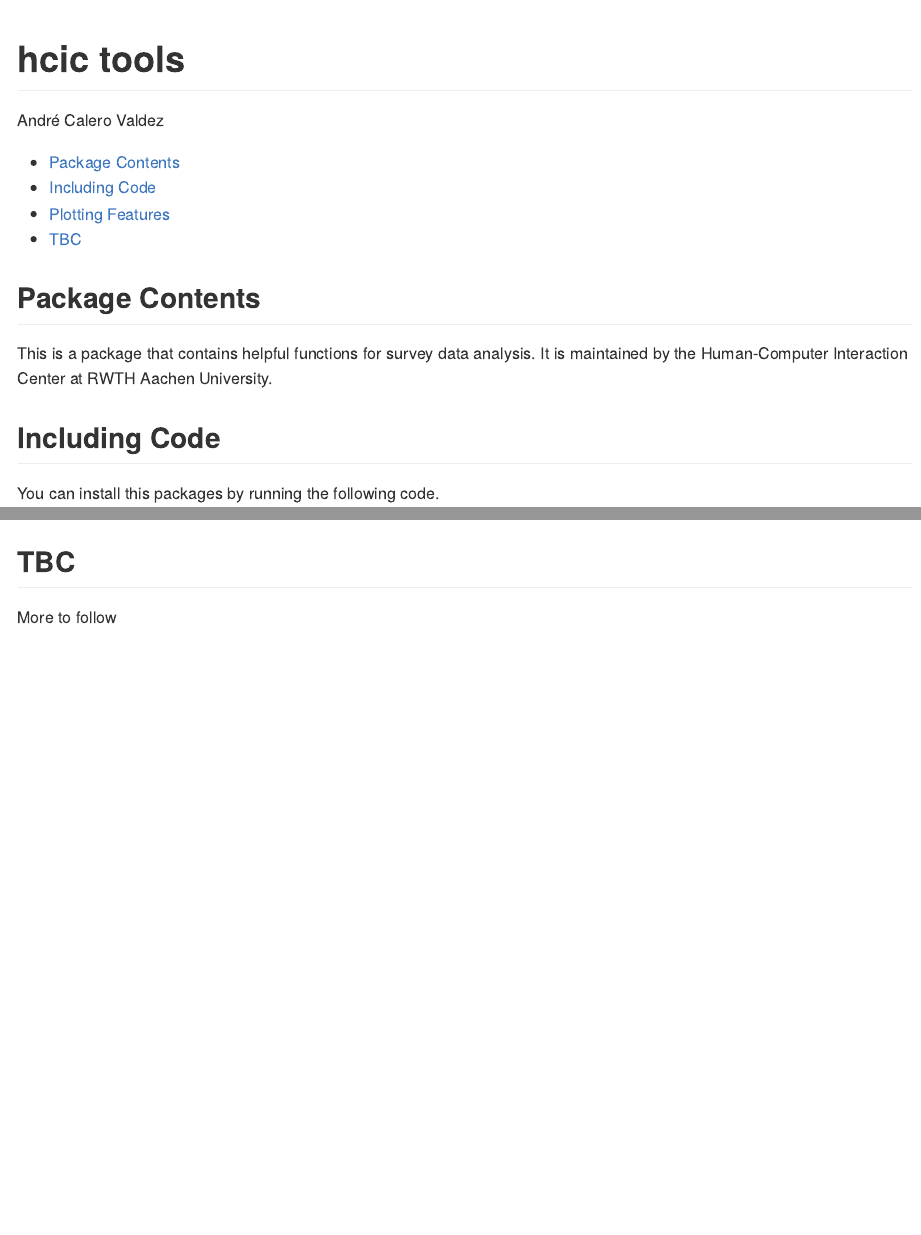
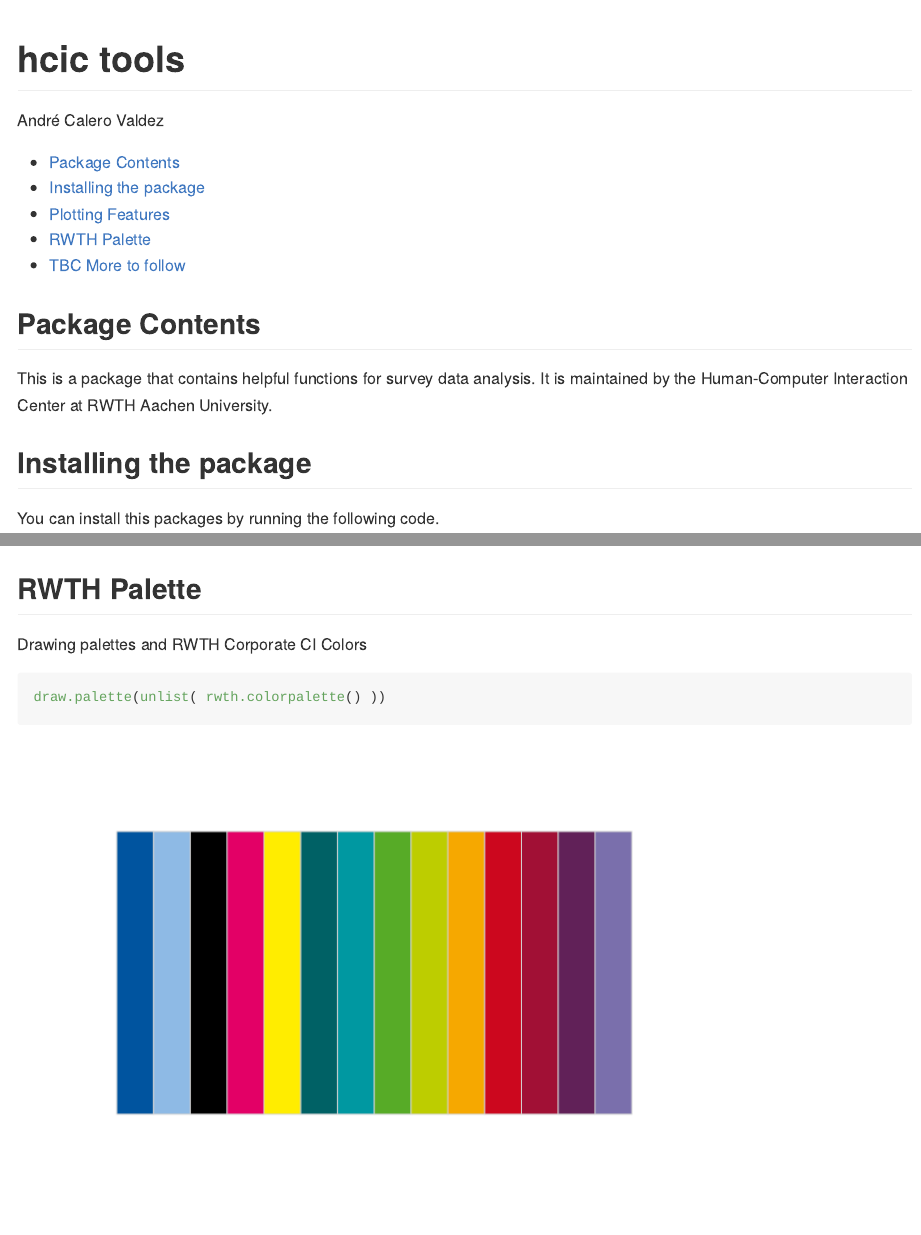
Before and after one commit to statisticsforsocialscience/hcictools, an R Markdown document (readme.Rmd): the page in a window 1100 px wide, from its top, and a second part further down, joined at a grey line. Rendered offline with R 4.5, knitr and Pandoc, with nearby package versions.

Commit message:
knitted the readme

````diff
--- a/readme.Rmd
+++ b/readme.Rmd
@@ -17,7 +17,7 @@ library(hcictools)
 ## Package Contents
 This is a package that contains helpful functions for survey data analysis. It is maintained by the Human-Computer Interaction Center at RWTH Aachen University.
 
-## Including Code
+## Installing the package
 
 You can install this packages by running the following code.
 
@@ -50,5 +50,10 @@ It has a confidence interval plotting feature for indepedent sample tests.
 plot_IS_meansCI(a, b)
 ```
 
-## TBC
-More to follow
+
+
+## RWTH Palette
+Drawing palettes and RWTH Corporate CI Colors
+```{r corporate}
+
+draw.palette(unlist( rwth.colorpalette() ))
````
Also changed, not shown: readme.md, readme.Rmd (4 more changed lines), 2 other files.
